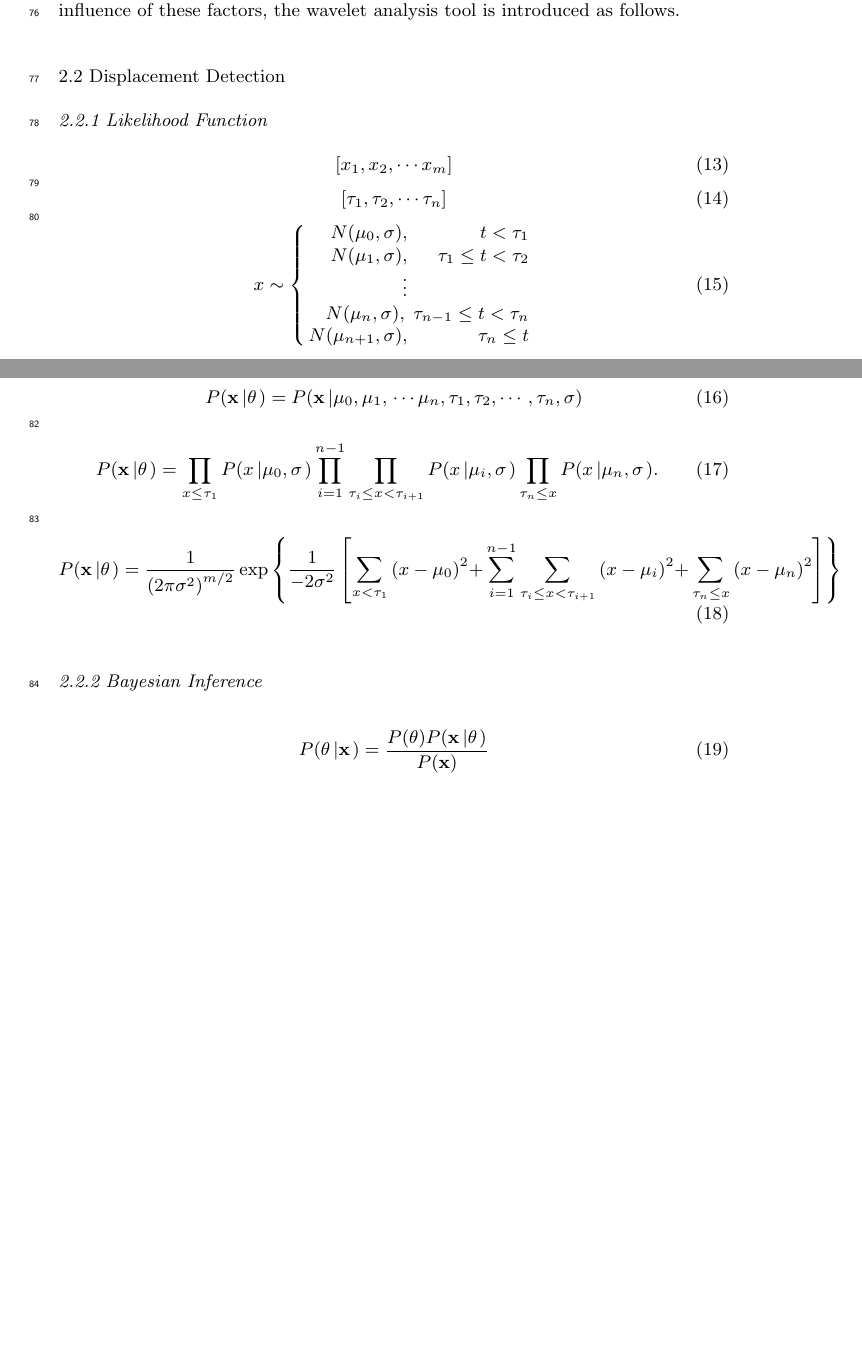
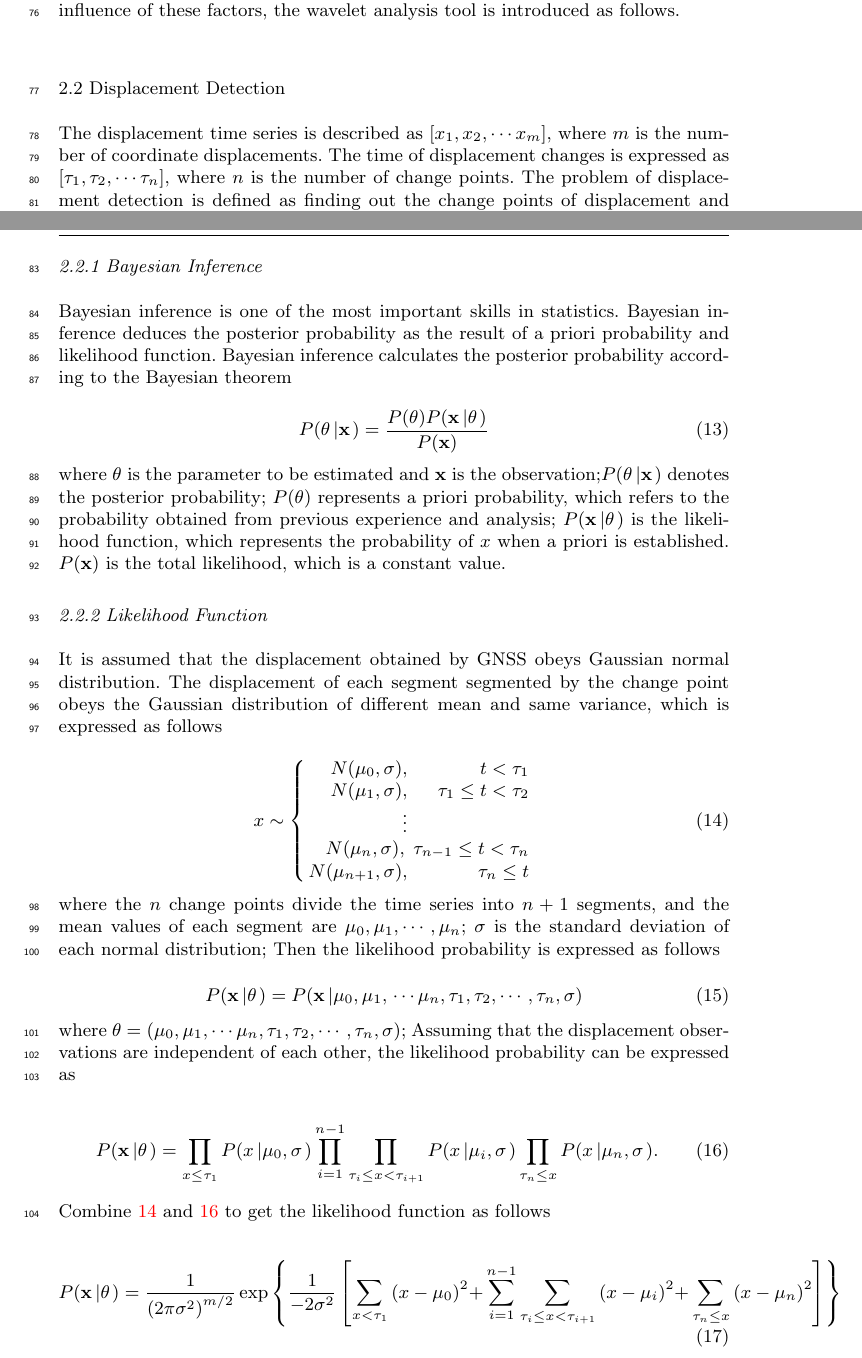
Before and after one commit to mfkiwl/Hoegaarden, a LaTeX paper (paper/manuscript.tex): two parts of pages 3 and 4 of 7 before the commit and two parts of pages 3 and 4 of 8 after it, joined at a grey line, cut so that both start at the same text, the shorter picture padded with empty space. Compiled offline with pdfLaTeX.

Commit message:
add Bayesian Inference

```diff
--- a/paper/manuscript.tex
+++ b/paper/manuscript.tex
@@ -188,13 +188,20 @@ Due to the complex spatiotemporal characteristics of observation errors, there a
 
 
 \subsection{Displacement Detection}
+The displacement time series is described as $\left[ {{x_1},{x_2}, \cdots {x_m}} \right]$, where $m$ is the number of coordinate displacements. The time of displacement changes is expressed as $\left[ {{\tau _1},{\tau _2}, \cdots {\tau _n}} \right]$, where $n$ is the number of change points. The problem of displacement detection is defined as finding out the change points of displacement and giving the effective estimation of displacement.
+
+\subsubsection{Bayesian Inference}
+Bayesian inference is one of the most important skills in statistics. Bayesian inference deduces the posterior probability as the result of a priori probability and likelihood function. Bayesian inference calculates the posterior probability according to the Bayesian theorem
+
+\begin{equation}\label{eq_bayesian_inference}
+P({\bf{\theta }}\left| {\bf{x}} \right.) = \frac{{P({\bf{\theta }})P({\bf{x}}\left| {\bf{\theta }} \right.)}}{{P({\bf{x}})}}
+\end{equation}
+where $\bf{\theta }$ is the parameter to be estimated and $\bf{x}$ is the observation;$P({\bf{\theta }}\left| {\bf{x}} \right.)$ denotes the posterior probability; $P({\bf{\theta }})$ represents a priori probability, which refers to the probability obtained from previous experience and analysis;
+$P({\bf{x}}\left| {\bf{\theta }} \right.)$ is the likelihood function, which represents the probability of $x$ when a priori is established. ${P({\bf{x}})}$ is the total likelihood, which is a constant value.
+
 \subsubsection{Likelihood Function}
-\begin{equation}\label{eq_ts}
-\left[ {{x_1},{x_2}, \cdots {x_m}} \right]
-\end{equation}
-\begin{equation}\label{eq_cps}
-\left[ {{\tau _1},{\tau _2}, \cdots {\tau _n}} \right]
-\end{equation}
+It is assumed that the displacement obtained by GNSS obeys Gaussian normal distribution. The displacement of each segment segmented by the change point obeys the Gaussian distribution of different mean and same variance, which is expressed as follows
+
 \begin{equation}\label{eq_ts_cps}
 x \sim \left\{ {\begin{array}{*{20}{r}}
 	{N({\mu _0},\sigma ),}&{t < {\tau _1}}\\
@@ -206,20 +213,21 @@ x \sim \left\{ {\begin{array}{*{20}{r}}
 	{N({\mu _{n + 1}},\sigma ),}&{{\tau _n} \le t}
 	\end{array}} \right.
 \end{equation}
+where the $n$ change points divide the time series into $n+1$ segments, and the mean values of each segment are ${\mu _0},{\mu _1},\cdots,{\mu _n}$; $\sigma$ is the standard deviation of each normal distribution; Then the likelihood probability is expressed as follows
+
 \begin{equation}\label{eq_likelihood}
 P({\bf{x}}\left| {\bf{\theta }} \right.) = P({\bf{x}}\left| {{\mu_0},{\mu_1},} \right. \cdots {\mu_n},{\tau _1},{\tau _2}, \cdots ,{\tau _n},\sigma )
 \end{equation}
+where ${\bf{\theta }}=({{\mu_0},{\mu_1},} \cdots {\mu_n},{\tau _1},{\tau _2}, \cdots ,{\tau _n},\sigma) $; Assuming that the displacement observations are independent of each other, the likelihood probability can be expressed as
+
 \begin{equation}\label{eq_likelihoodfunc}
 P({\bf{x}}\left| {\bf{\theta }} \right.) = \prod\limits_{x \le {\tau _1}} {P(x\left| {{\mu_0},\sigma } \right.)} \prod\limits_{i = 1}^{n - 1} {\prod\limits_{{\tau _i} \le x < {\tau _{i + 1}}} {P(x\left| {{\mu_i},\sigma } \right.)} \prod\limits_{{\tau _n} \le x} {P(x\left| {{\mu_n},\sigma } \right.)} }.
 \end{equation}
+Combine \ref{eq_ts_cps} and \ref{eq_likelihoodfunc} to get the likelihood function as follows
+
 \begin{equation}\label{eq_likelihoodfunc_detail}
 P({\bf{x}}\left| {\bf{\theta }} \right.) = \frac{1}{{{{(2\pi {\sigma ^2})}^{m/2}}}}\exp \left\{ {\frac{1}{{ - 2{\sigma ^2}}}\left[ {\sum\limits_{x < {\tau _1}} {{{(x - {\mu_0})}^2}} {\rm{ + }}\sum\limits_{i = 1}^{n - 1} {\sum\limits_{{\tau _i} \le x < {\tau _{i + 1}}} {{{(x - {\mu_i})}^2}} } {\rm{ + }}\sum\limits_{{\tau _n} \le x} {{{(x - {\mu_n})}^2}} } \right]} \right\}
 \end{equation}
-\subsubsection{Bayesian Inference}
-\begin{equation}\label{eq_bayesian_inference}
-P({\bf{\theta }}\left| {\bf{x}} \right.) = \frac{{P({\bf{\theta }})P({\bf{x}}\left| {\bf{\theta }} \right.)}}{{P({\bf{x}})}}
-\end{equation}
-
 
 \subsubsection{Priors}
 \begin{equation}\label{eq_bayesian_prior}
```
Also changed, not shown: paper/ref.bib (+19 -0 lines), paper/manuscript.tex (2 more changed lines).
